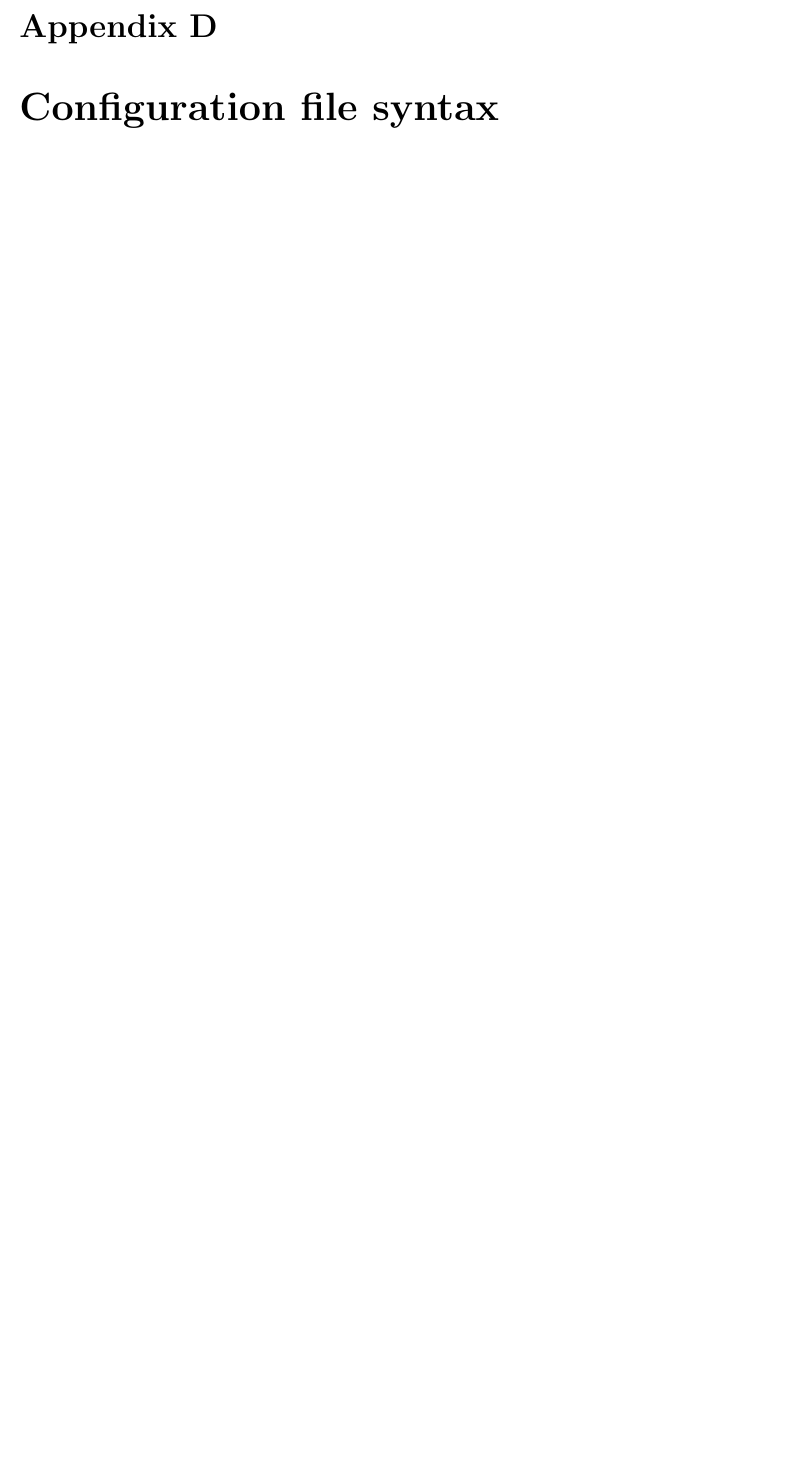
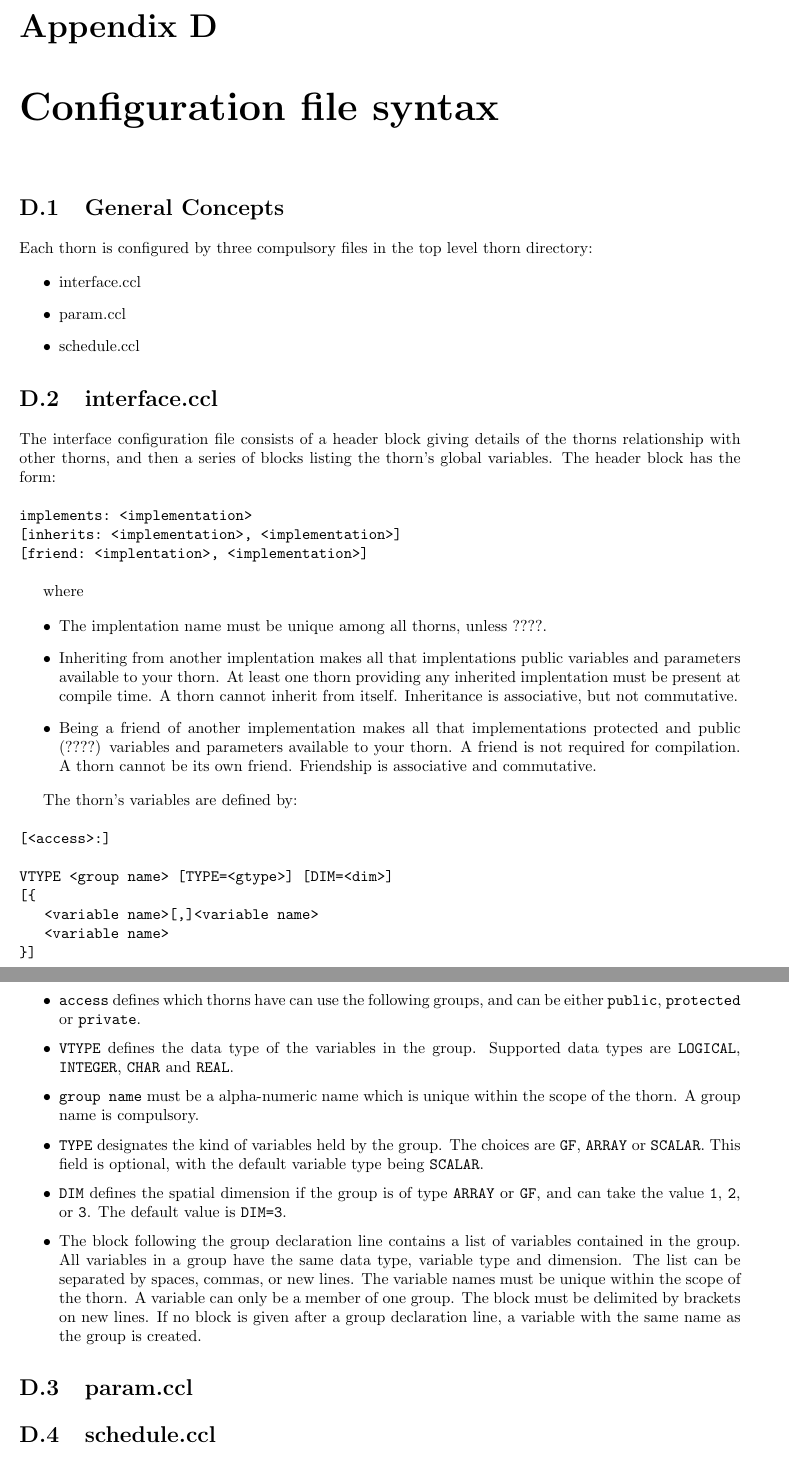
Before and after one commit to max-morris/Cactus, a LaTeX document (doc/UsersGuide/UsersGuide.tex): part of page 23 of 25 before the commit and two parts of pages 23 and 24 of 26 after it, the two joined at a grey line, cut so that both start at the same text, the shorter picture padded with empty space. Compiled offline with pdfLaTeX.

Commit message:
Additions to Interface section
git-svn-id: https://svn.cactuscode.org/flesh/trunk@173 17b73243-c579-4c4c-a9d2-2d5706c11dac

```diff
--- a/doc/UsersGuide/UsersGuide.tex
+++ b/doc/UsersGuide/UsersGuide.tex
@@ -602,4 +602,84 @@ thorn into it.
 \chapter{Using TAGS}
     \section{TAGS with emacs}
     \section{TAGS with vi}
+
+
 \chapter{Configuration file syntax}
+
+\section{General Concepts}
+
+Each thorn is configured by three compulsory files in the top level thorn
+directory:
+\begin{itemize}
+\item{} interface.ccl
+\item{} param.ccl
+\item{} schedule.ccl
+\end{itemize}
+
+\section{interface.ccl}
+
+The interface configuration file consists of a header block giving details
+of the thorns relationship with other thorns, and then a series of blocks
+listing the thorn's global variables.
+The header block has the form:
+{\t
+\begin{verbatim}
+implements: <implementation>
+[inherits: <implementation>, <implementation>]
+[friend: <implentation>, <implementation>]
+\end{verbatim}
+}
+where
+\begin{itemize}
+\item{} The implentation name must be unique among all thorns, unless ????.
+\item{} Inheriting from another implentation makes all that implentations public
+        variables and parameters available to your thorn. At least one thorn
+        providing any inherited implentation must be present at compile time.
+        A thorn cannot inherit from itself. Inheritance is associative, but not
+        commutative.
+\item{} Being a friend of another implementation makes all that implementations
+        protected and public (????)
+        variables and parameters available to your thorn. A friend is not required
+        for compilation. A thorn cannot be its own friend. Friendship is
+        associative and commutative.
+\end{itemize}
+
+The thorn's variables are defined by:
+{\t
+\begin{verbatim}
+[<access>:]
+
+VTYPE <group name> [TYPE=<gtype>] [DIM=<dim>]
+[{
+   <variable name>[,]<variable name>
+   <variable name>
+}]
+\end{verbatim}}
+
+\begin{itemize}
+\item{} {\t access} defines which thorns have can use the following
+        groups, and can be either {\t public}, {\t protected} or {\t private}.
+\item{} {\t VTYPE} defines the data type of the variables in the group.
+Supported data types are {\t LOGICAL}, {\t INTEGER}, {\t CHAR} and {\t REAL}.
+\item{} {\t group name} must be a alpha-numeric name which is unique
+within the scope of the thorn. A group name is compulsory.
+\item{} {\t TYPE} designates the kind of variables held by the group.
+The choices are {\t GF}, {\t ARRAY} or {\t SCALAR}. This field is
+optional, with the default variable type being {\t SCALAR}.
+\item{} {\t DIM} defines the spatial dimension if the group is of type
+{\t ARRAY} or {\t GF}, and can take the value {\t 1}, {\t 2}, or {\t 3}.
+The default value is {\t DIM=3}.
+\item{} The block following the group declaration line contains a list of
+        variables contained in the group. All variables in a group have
+        the same data type, variable type and dimension. The list can be
+        separated by spaces, commas, or new lines. The variable names
+        must be unique within the scope of the thorn.
+        A variable can only be a member of
+        one group. The block must be delimited by brackets on new lines.
+        If no block is given after a group declaration line, a
+        variable with the same name as the group is created.
+\end{itemize}
+
+\section{param.ccl}
+
+\section{schedule.ccl}
```
Also changed, not shown: doc/UsersGuide/UsersGuide.tex (54 more changed lines).
